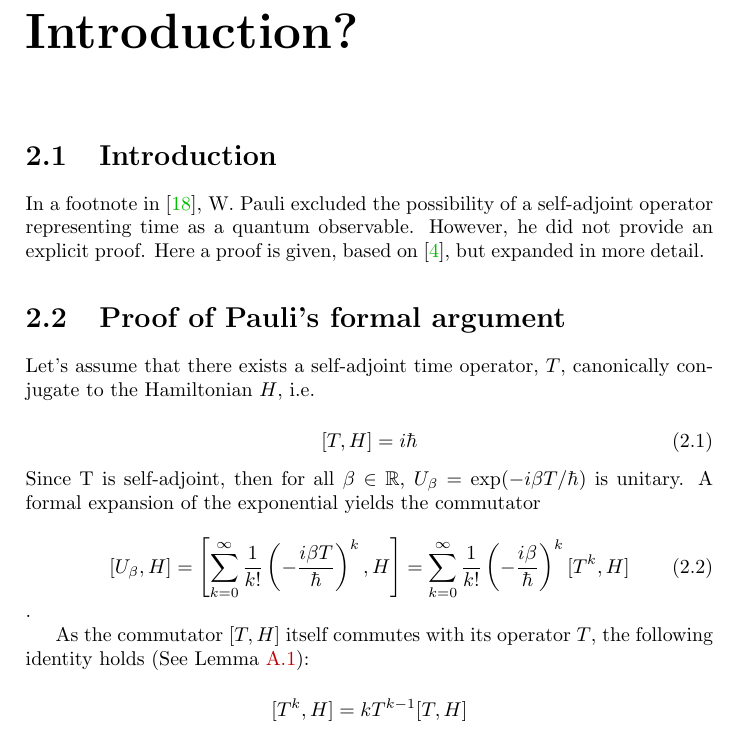
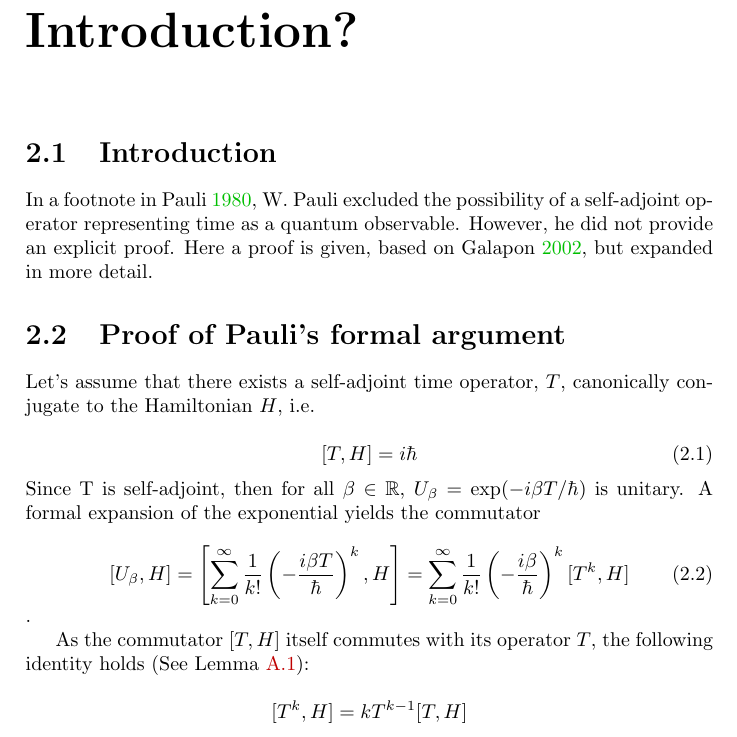
Before and after one commit to gderosa/timeq, a LaTeX thesis (main.tex): part of page 9 of 43 before the commit and part of page 9 of 42 after it, cut so that both start at the same text. Compiled offline with pdfLaTeX.

Commit message:
word biblio

```diff
--- a/main.tex
+++ b/main.tex
@@ -5,7 +5,11 @@
 \author{Guido De Rosa \\ \small\tt{gderosa@umail.ucc.ie}}
 \title{Time as a quantum observable: from Pauli objection to Page and Wootters model --- improvements and applications}
 
-\usepackage[safeinputenc]{biblatex}
+\usepackage[
+  safeinputenc,
+  style=authoryear,
+  citestyle=authoryear-icomp
+]{biblatex}
 \addbibresource{biblio.bib}
 
 \begin{document}
```
Also changed, not shown: biblio.bib (+1 -1 lines).
